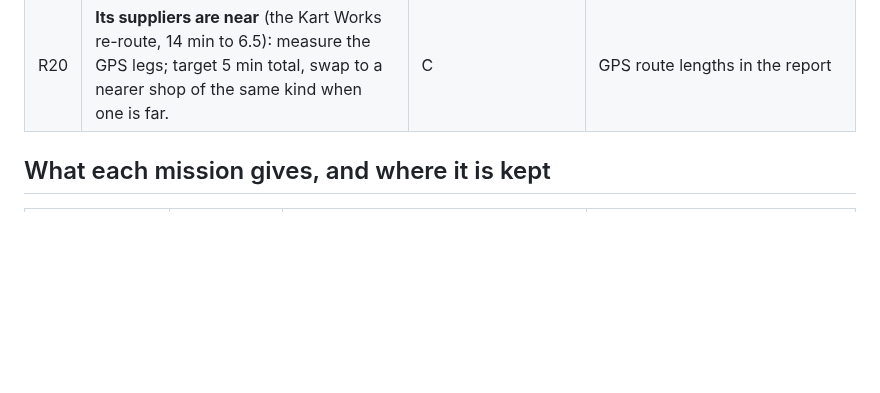
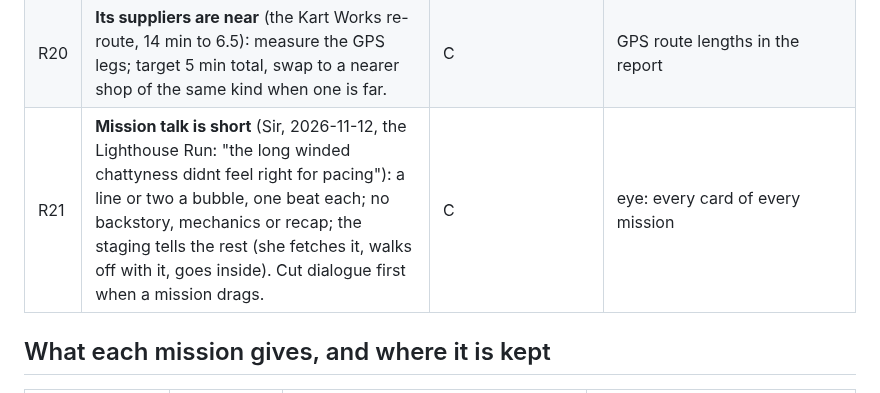
Before and after one commit to Cal-Starfur/Tipsy, a Markdown page: docs/kits/missions.md, the part around the change. Drawn GitHub-style; blank space fills up the shorter version.

```diff
--- a/docs/kits/missions.md
+++ b/docs/kits/missions.md
@@ -48,6 +48,7 @@
 | R18 | **Built from what exists** (Sir, 2026-11-01): the mission's vehicles are the fleet's and the vehicle art's (`gameCar` kinds), its people the kits' looks and uniforms, its props the kits'; new art only for what doesn't exist. | C | grep before drawing |
 | R19 | **Its workers face their work** (Sir, 2026-11-01, KTDE): a giver or clerk at a desk, console or counter stands on its working side facing it (walk-in kit W19); the meeting then turns them to Tipsey. | C | still, zoomed, shell faded |
 | R20 | **Its suppliers are near** (the Kart Works re-route, 14 min to 6.5): measure the GPS legs; target 5 min total, swap to a nearer shop of the same kind when one is far. | C | GPS route lengths in the report |
+| R21 | **Mission talk is short** (Sir, 2026-11-12, the Lighthouse Run: "the long winded chattyness didnt feel right for pacing"): a line or two a bubble, one beat each; no backstory, mechanics or recap; the staging tells the rest (she fetches it, walks off with it, goes inside). Cut dialogue first when a mission drags. | C | eye: every card of every mission |
 
 ## What each mission gives, and where it is kept
 
```
Also changed, not shown: CLAUDE.md (+9 -0 lines).
